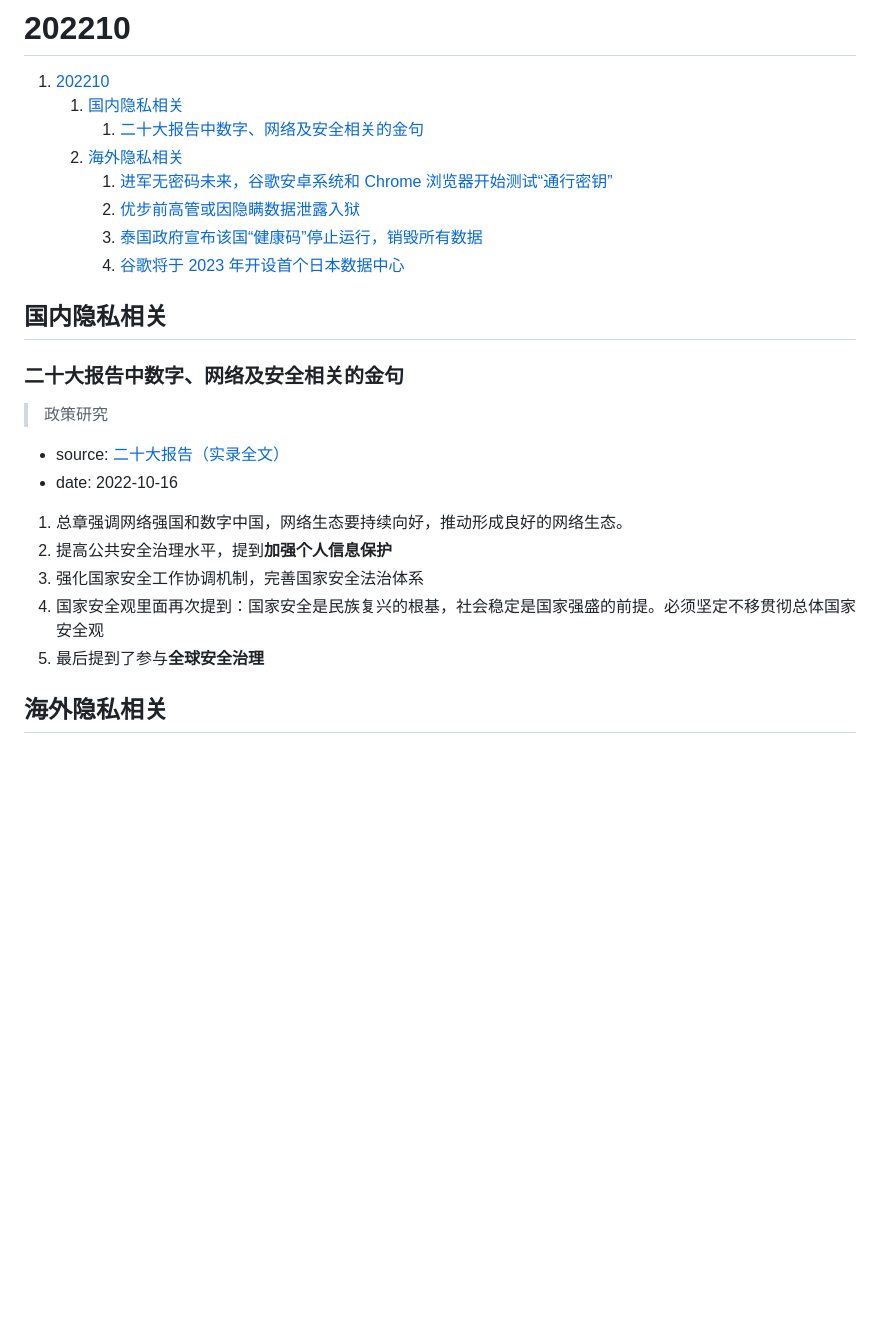
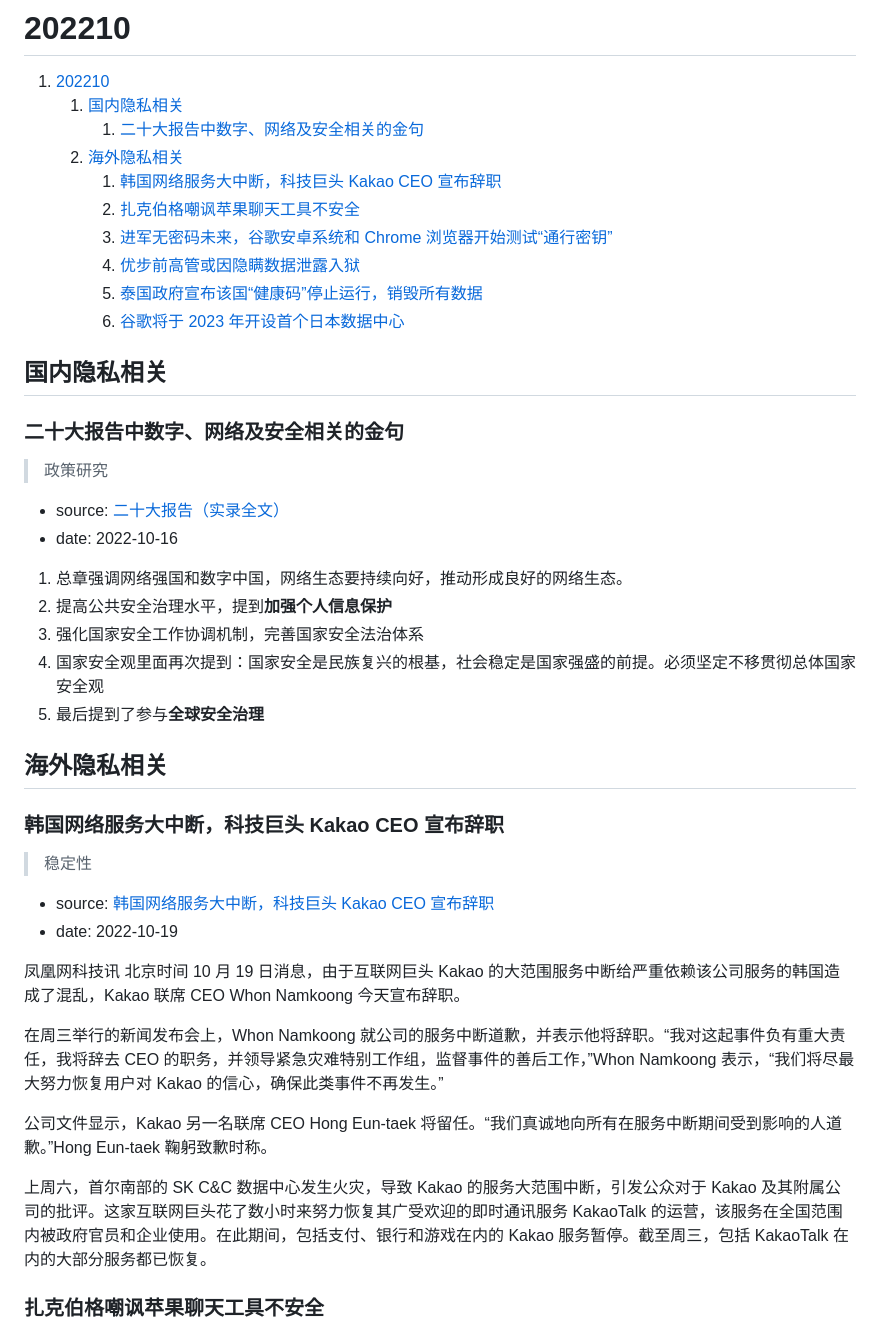
Before and after one commit to international-explore/awesome-privacy-chinese, a Markdown page: news/202210.md, the part around one of its changes. GitHub-like rendering; blank space fills up the shorter version.

Commit message:
update news

```diff
--- a/news/202210.md
+++ b/news/202210.md
@@ -4,17 +4,18 @@
     1. [国内隐私相关](#国内隐私相关)
         1. [二十大报告中数字、网络及安全相关的金句](#二十大报告中数字网络及安全相关的金句)
     2. [海外隐私相关](#海外隐私相关)
-        1. [进军无密码未来，谷歌安卓系统和 Chrome 浏览器开始测试“通行密钥”](#进军无密码未来谷歌安卓系统和-chrome-浏览器开始测试通行密钥)
-        2. [优步前高管或因隐瞒数据泄露入狱](#优步前高管或因隐瞒数据泄露入狱)
-        3. [泰国政府宣布该国“健康码”停止运行，销毁所有数据](#泰国政府宣布该国健康码停止运行销毁所有数据)
-        4. [谷歌将于 2023 年开设首个日本数据中心](#谷歌将于-2023-年开设首个日本数据中心)
+        1. [韩国网络服务大中断，科技巨头 Kakao CEO 宣布辞职](#韩国网络服务大中断科技巨头-kakao-ceo-宣布辞职)
+        2. [扎克伯格嘲讽苹果聊天工具不安全](#扎克伯格嘲讽苹果聊天工具不安全)
+        3. [进军无密码未来，谷歌安卓系统和 Chrome 浏览器开始测试“通行密钥”](#进军无密码未来谷歌安卓系统和-chrome-浏览器开始测试通行密钥)
+        4. [优步前高管或因隐瞒数据泄露入狱](#优步前高管或因隐瞒数据泄露入狱)
+        5. [泰国政府宣布该国“健康码”停止运行，销毁所有数据](#泰国政府宣布该国健康码停止运行销毁所有数据)
+        6. [谷歌将于 2023 年开设首个日本数据中心](#谷歌将于-2023-年开设首个日本数据中心)
 
 ## 国内隐私相关
 
 ### 二十大报告中数字、网络及安全相关的金句
 
 > 政策研究
-
 
 - source: [二十大报告（实录全文）](https://news.ifeng.com/c/8K9l4qcZtaw)
 - date: 2022-10-16
@@ -25,6 +26,22 @@
 4. 国家安全观里面再次提到：国家安全是民族复兴的根基，社会稳定是国家强盛的前提。必须坚定不移贯彻总体国家安全观
 5. 最后提到了参与**全球安全治理**
 
+## 海外隐私相关
 
+### 韩国网络服务大中断，科技巨头 Kakao CEO 宣布辞职
 
-## 海外隐私相关
+> 稳定性
+
+- source: [韩国网络服务大中断，科技巨头 Kakao CEO 宣布辞职](https://www.ithome.com/0/647/459.htm)
+- date: 2022-10-19
+
+凤凰网科技讯 北京时间 10 月 19 日消息，由于互联网巨头 Kakao 的大范围服务中断给严重依赖该公司服务的韩国造成了混乱，Kakao 联席 CEO Whon Namkoong 今天宣布辞职。
+
+在周三举行的新闻发布会上，Whon Namkoong 就公司的服务中断道歉，并表示他将辞职。“我对这起事件负有重大责任，我将辞去 CEO 的职务，并领导紧急灾难特别工作组，监督事件的善后工作，”Whon Namkoong 表示，“我们将尽最大努力恢复用户对 Kakao 的信心，确保此类事件不再发生。”
+
+公司文件显示，Kakao 另一名联席 CEO Hong Eun-taek 将留任。“我们真诚地向所有在服务中断期间受到影响的人道歉。”Hong Eun-taek 鞠躬致歉时称。
+
+上周六，首尔南部的 SK C&C 数据中心发生火灾，导致 Kakao 的服务大范围中断，引发公众对于 Kakao 及其附属公司的批评。这家互联网巨头花了数小时来努力恢复其广受欢迎的即时通讯服务 KakaoTalk 的运营，该服务在全国范围内被政府官员和企业使用。在此期间，包括支付、银行和游戏在内的 Kakao 服务暂停。截至周三，包括 KakaoTalk 在内的大部分服务都已恢复。
+
+### 扎克伯格嘲讽苹果聊天工具不安全
+
```
Also changed, not shown: other parts of news/202210.md (+18 -0 lines), files/assets/zuck-twitter.png (added).
